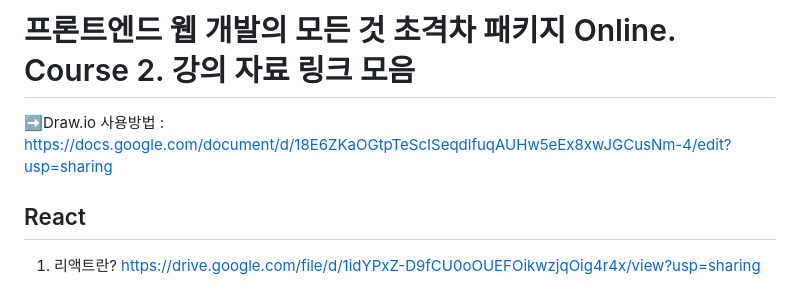
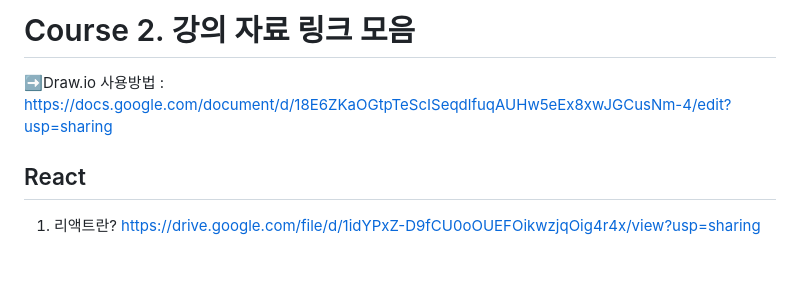
Before and after one commit to fastcampus-dev/FastCampus-Online-Frontend-Signature, a Markdown page: README.md, the part around the change printed below. Drawn GitHub-style; blank space fills up the shorter version.

```diff
--- a/README.md
+++ b/README.md
@@ -1,6 +1,7 @@
-# 프론트엔드 웹 개발의 모든 것 초격차 패키지 Online. Course 2. 강의 자료 링크 모음
+# Course 2. 강의 자료 링크 모음
 
 ➡️Draw.io 사용방법 : https://docs.google.com/document/d/18E6ZKaOGtpTeScISeqdlfuqAUHw5eEx8xwJGCusNm-4/edit?usp=sharing
+
 
 
 ## React
```
Also changed, not shown: other parts of README.md (+1 -0 lines).
